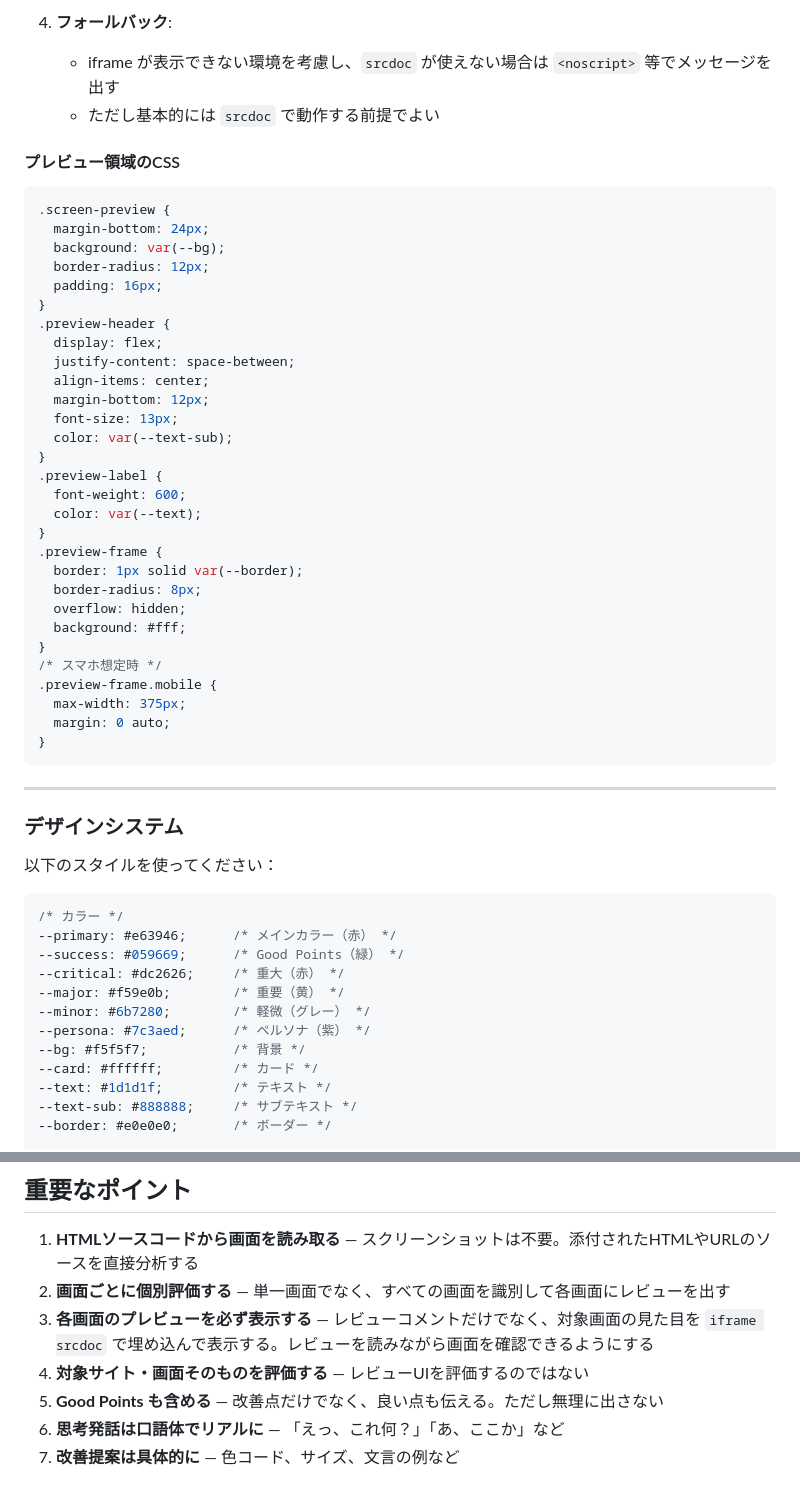
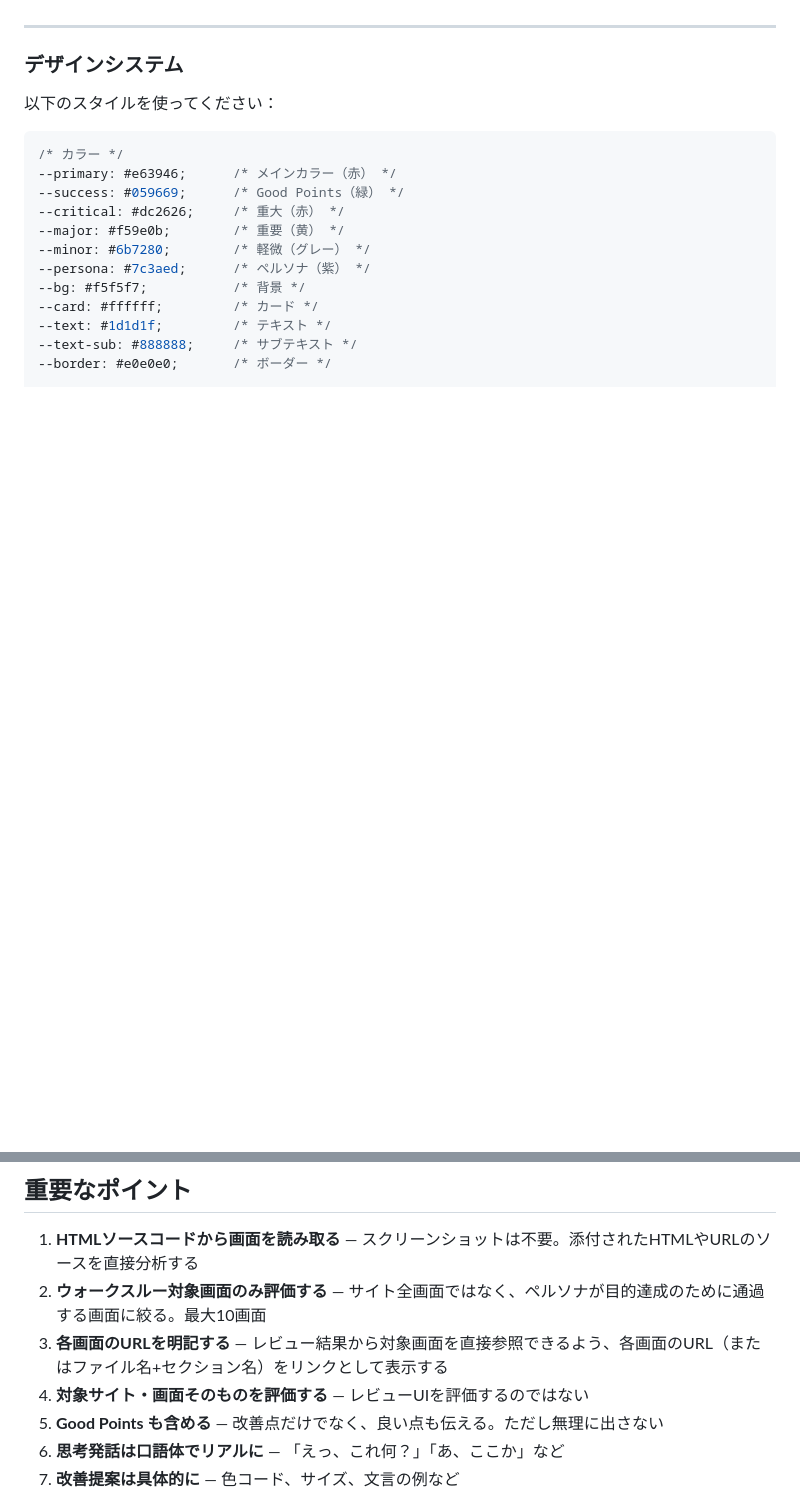
Before and after one commit to hayatomiyake-arch/designsprint, a Markdown page: proto-review/prompts/proto-review-artifact.md, 2 parts joined by grey strips. GitHub-like rendering; blank space fills up the shorter version.

````diff
--- a/proto-review/prompts/proto-review-artifact.md
+++ b/proto-review/prompts/proto-review-artifact.md
@@ -385,40 +346,3 @@ HTMLは **タブ切り替え** で以下のセクションを表示する構成
-4. **フォールバック**:
-   - iframe が表示できない環境を考慮し、`srcdoc` が使えない場合は `<noscript>` 等でメッセージを出す
-   - ただし基本的には `srcdoc` で動作する前提でよい
-
-#### プレビュー領域のCSS
-
-```css
-.screen-preview {
-  margin-bottom: 24px;
-  background: var(--bg);
-  border-radius: 12px;
-  padding: 16px;
-}
-.preview-header {
-  display: flex;
-  justify-content: space-between;
-  align-items: center;
-  margin-bottom: 12px;
-  font-size: 13px;
-  color: var(--text-sub);
-}
-.preview-label {
-  font-weight: 600;
-  color: var(--text);
-}
-.preview-frame {
-  border: 1px solid var(--border);
-  border-radius: 8px;
-  overflow: hidden;
-  background: #fff;
-}
-/* スマホ想定時 */
-.preview-frame.mobile {
-  max-width: 375px;
-  margin: 0 auto;
-}
-```
 
 ---
 
@@ -467,8 +391,8 @@ lost（迷い）: #6b7280 背景
 ## 重要なポイント
 
 1. **HTMLソースコードから画面を読み取る** — スクリーンショットは不要。添付されたHTMLやURLのソースを直接分析する
-2. **画面ごとに個別評価する** — 単一画面でなく、すべての画面を識別して各画面にレビューを出す
-3. **各画面のプレビューを必ず表示する** — レビューコメントだけでなく、対象画面の見た目を `iframe srcdoc` で埋め込んで表示する。レビューを読みながら画面を確認できるようにする
+2. **ウォークスルー対象画面のみ評価する** — サイト全画面ではなく、ペルソナが目的達成のために通過する画面に絞る。最大10画面
+3. **各画面のURLを明記する** — レビュー結果から対象画面を直接参照できるよう、各画面のURL（またはファイル名+セクション名）をリンクとして表示する
 4. **対象サイト・画面そのものを評価する** — レビューUIを評価するのではない
 5. **Good Points も含める** — 改善点だけでなく、良い点も伝える。ただし無理に出さない
 6. **思考発話は口語体でリアルに** — 「えっ、これ何？」「あ、ここか」など
````
Also changed, not shown: other parts of proto-review/prompts/proto-review-artifact.md (+20 -59 lines).
